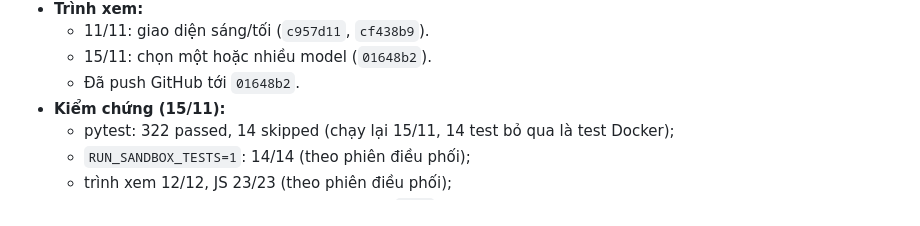
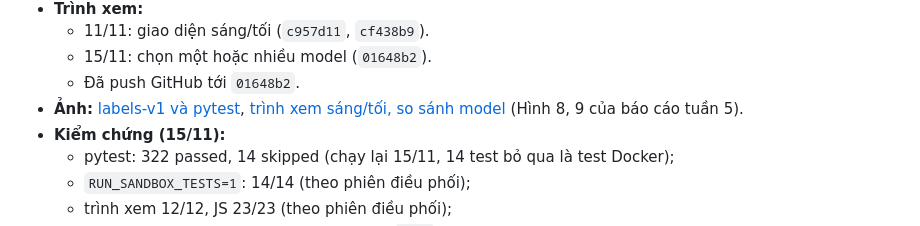
Before and after one commit to trtpham/DA_AgentNPM, a Markdown page: docs/nhat-ky-tuan/tuan-05.md, the part around the change. Drawn GitHub-style.

```diff
--- a/docs/nhat-ky-tuan/tuan-05.md
+++ b/docs/nhat-ky-tuan/tuan-05.md
@@ -306,6 +306,7 @@ PO quyết định ghi các việc ngày 11–15/11 vào tuần 5 để chạy t
   - 11/11: giao diện sáng/tối (`c957d11`, `cf438b9`).
   - 15/11: chọn một hoặc nhiều model (`01648b2`).
   - Đã push GitHub tới `01648b2`.
+- **Ảnh:** [labels-v1 và pytest](../hinh-anh/tuan-05-them-labels-v1-pytest.png), [trình xem sáng/tối, so sánh model](../hinh-anh/tuan-05-them-trinh-xem-sang-toi.png) (Hình 8, 9 của báo cáo tuần 5).
 - **Kiểm chứng (15/11):**
   - pytest: 322 passed, 14 skipped (chạy lại 15/11, 14 test bỏ qua là test Docker);
   - `RUN_SANDBOX_TESTS=1`: 14/14 (theo phiên điều phối);
```
Also changed, not shown: docs/bao-cao-tuan/BaoCaoTienDo_Tuan05.md (+8 -0 lines), docs/hinh-anh/tuan-05-them-labels-v1-pytest.png (added), docs/hinh-anh/tuan-05-them-trinh-xem-sang-toi.png (added).
